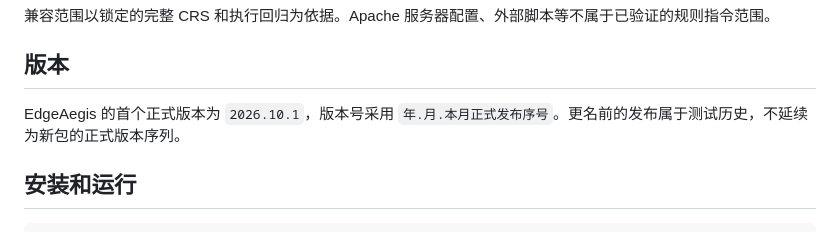
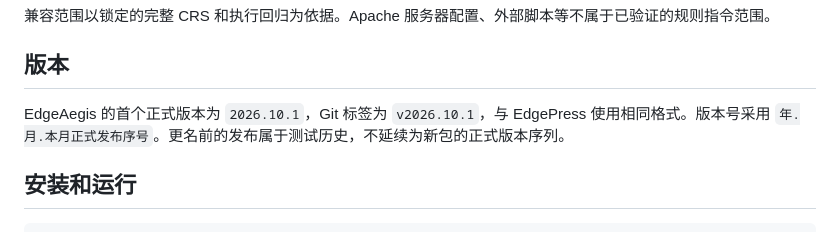
Before and after one commit to jsw-teams/aegisloom, a Markdown page: README.md, the part around one of its changes. Drawn GitHub-style.

```diff
--- a/README.md
+++ b/README.md
@@ -37,7 +35,7 @@ PCRE2 和 libinjection 仅作为匹配原语库，通过自研 WASM 适配层调
 
 ## 版本
 
-EdgeAegis 的首个正式版本为 `2026.10.1`，版本号采用 `年.月.本月正式发布序号`。更名前的发布属于测试历史，不延续为新包的正式版本序列。
+EdgeAegis 的首个正式版本为 `2026.10.1`，Git 标签为 `v2026.10.1`，与 EdgePress 使用相同格式。版本号采用 `年.月.本月正式发布序号`。更名前的发布属于测试历史，不延续为新包的正式版本序列。
 
 ## 安装和运行
 
```
Also changed, not shown: other parts of README.md (+1 -3 lines).
